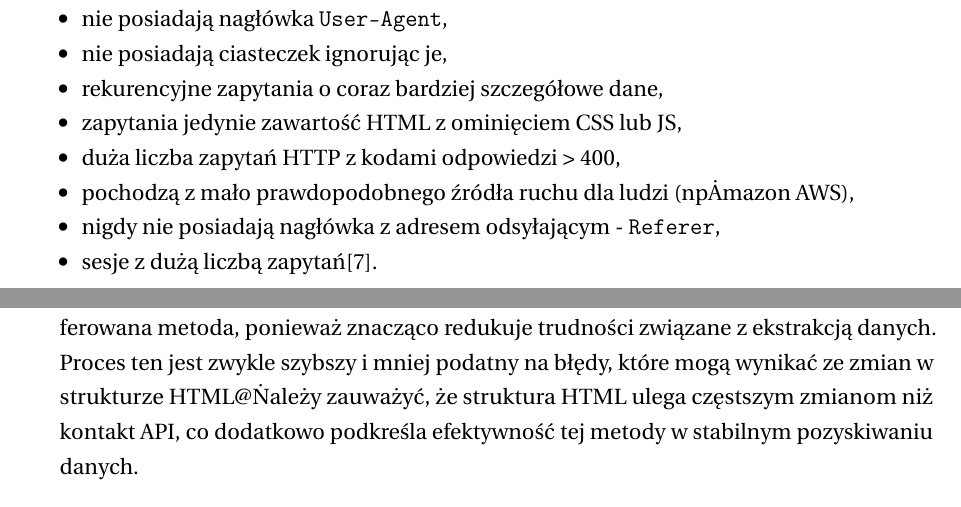
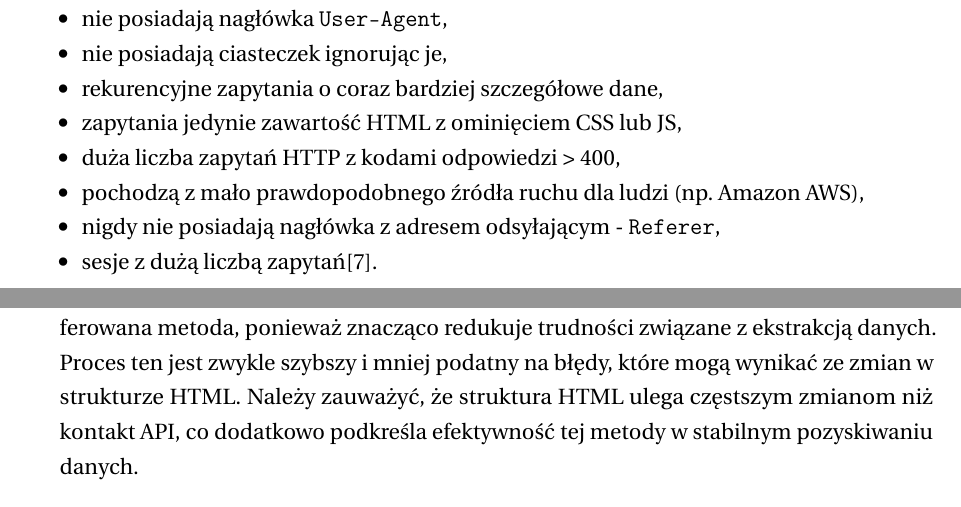
Before and after one commit to tulski-thesis/thesis, a LaTeX thesis (main.tex, which reads tex/teoria.tex): two parts of pages 10 and 11 of 67, joined at a grey line, cut so that both start at the same text. Compiled offline with pdfLaTeX.

Commit message:
usunięcie znaków z innego alfabetu

```diff
--- a/tex/teoria.tex
+++ b/tex/teoria.tex
@@ -73,7 +73,7 @@ Wybrane cechy ruchu sieciowego wykonywanego przez tego typu boty kluczowe w ich
 %    \item requests the html, but not .css, .js or site furniture - it's probably a bot.
     \item duża liczba zapytań HTTP z kodami odpowiedzi > 400,
 %    \item generates a large number of HTTP error codes > 400 (1.e 401, 403, 404 \& 500)- it's probably a bot.
-    \item pochodzą z mało prawdopodobnego źródła ruchu dla ludzi (np\. Amazon AWS),
+    \item pochodzą z mało prawdopodobnego źródła ruchu dla ludzi (np.~Amazon AWS),
 %    \item originates from an unlikely human traffic source (i.e Amazon AWS) - it's probably a bot.
     \item nigdy nie posiadają nagłówka z adresem odsyłającym - \mintinline{text}{Referer},
 %    \item no referrer, ever - it's probably a bot.
@@ -103,7 +103,7 @@ Obecnie, w dobie ogromnej popularności frameworków takich jak Angular oraz bib
 Aplikacje te komunikują się z zapleczem technicznym (backendem) poprzez API (ang. \emph{Application Programming Interface}) wymieniając dane w uporządkowanej formie np. JSON lub XML.
 Fakt ten wykorzystuje kolejna metoda scrapowania polegająca na wykonywaniu żądań bezpośrednio do tych interfejsów z ominięciem warstwy wizualnej aplikacji.
 Jest to preferowana metoda, ponieważ znacząco redukuje trudności związane z ekstrakcją danych.
-Proces ten jest zwykle szybszy i mniej podatny na błędy, które mogą wynikać ze zmian w strukturze HTML@\.
+Proces ten jest zwykle szybszy i mniej podatny na błędy, które mogą wynikać ze zmian w strukturze HTML\@.
 Należy zauważyć, że struktura HTML ulega częstszym zmianom niż kontakt API, co dodatkowo podkreśla efektywność tej metody w stabilnym pozyskiwaniu danych.
 
 \subsubsection{Wykorzystanie przeglądarki internetowej}\label{subsubsec:browser-scraping-theory}
```
Also changed, not shown: tex/przeglad-rozwiazan.tex (+1 -1 lines).
